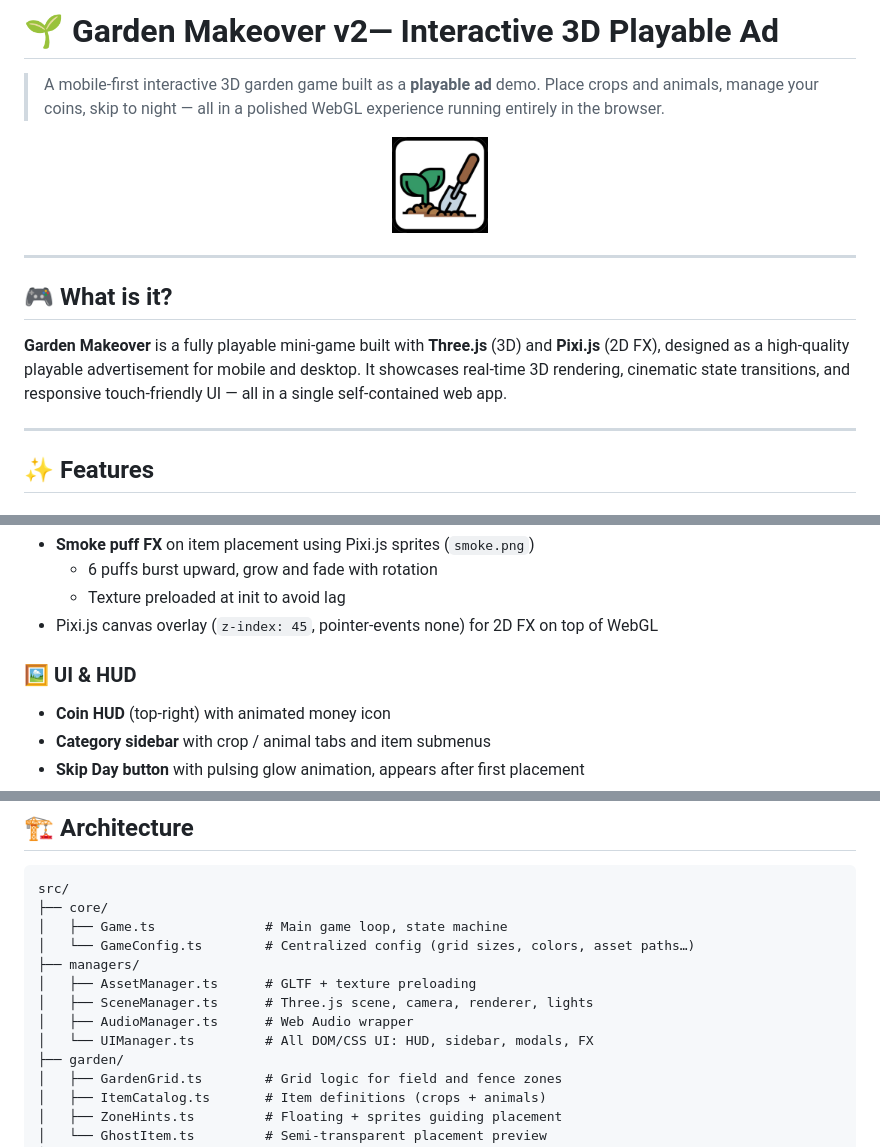
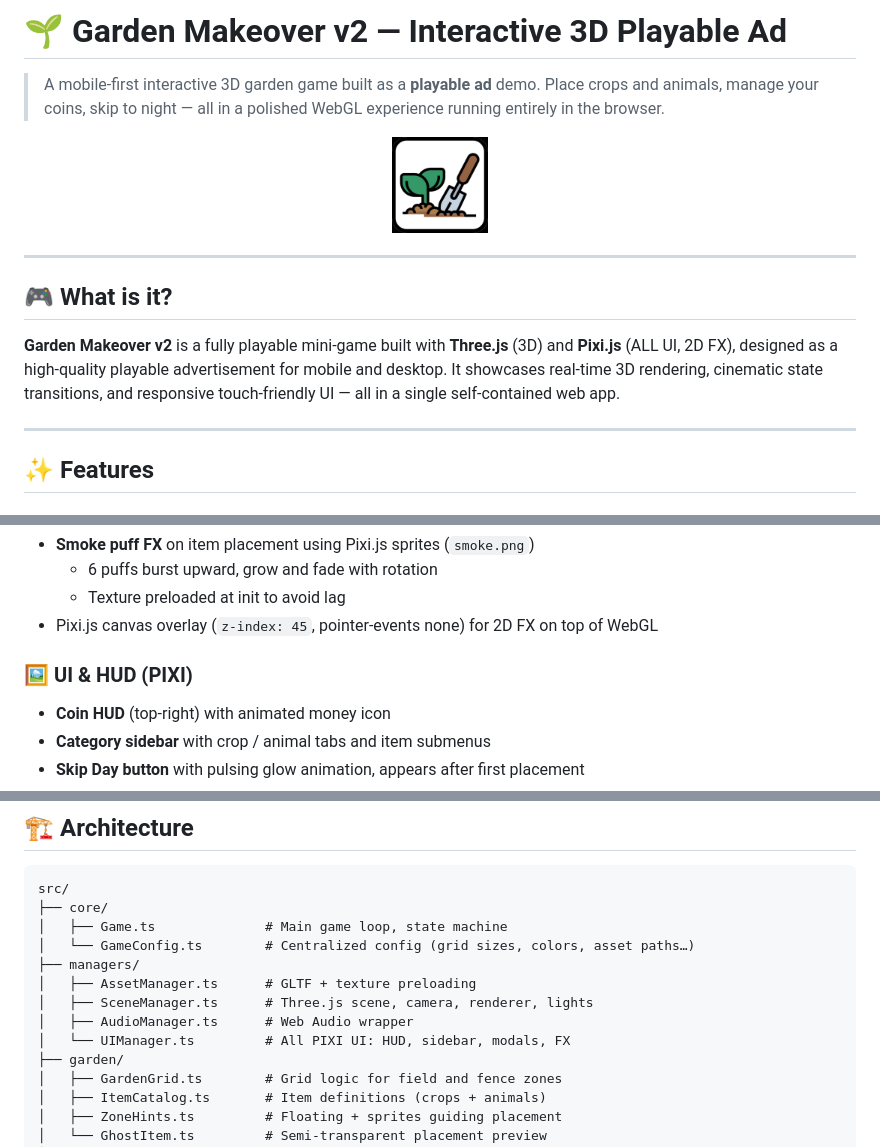
Before and after one commit to cristianduro/garden-makeover-v2, a Markdown page: README.md, 3 parts joined by grey strips. Rendered like a GitHub page.

```diff
--- a/README.md
+++ b/README.md
@@ -1,4 +1,4 @@
-# 🌱 Garden Makeover v2— Interactive 3D Playable Ad
+# 🌱 Garden Makeover v2 — Interactive 3D Playable Ad
 
 > A mobile-first interactive 3D garden game built as a **playable ad** demo. Place crops and animals, manage your coins, skip to night — all in a polished WebGL experience running entirely in the browser.
 
@@ -10,7 +10,7 @@
 
 ## 🎮 What is it?
 
-**Garden Makeover** is a fully playable mini-game built with **Three.js** (3D) and **Pixi.js** (2D FX), designed as a high-quality playable advertisement for mobile and desktop. It showcases real-time 3D rendering, cinematic state transitions, and responsive touch-friendly UI — all in a single self-contained web app.
+**Garden Makeover v2** is a fully playable mini-game built with **Three.js** (3D) and **Pixi.js** (ALL UI, 2D FX), designed as a high-quality playable advertisement for mobile and desktop. It showcases real-time 3D rendering, cinematic state transitions, and responsive touch-friendly UI — all in a single self-contained web app.
 
 ---
 
@@ -67,7 +67,7 @@
   - Texture preloaded at init to avoid lag
 - Pixi.js canvas overlay (`z-index: 45`, pointer-events none) for 2D FX on top of WebGL
 
-### 🖼️ UI & HUD
+### 🖼️ UI & HUD (PIXI)
 - **Coin HUD** (top-right) with animated money icon
 - **Category sidebar** with crop / animal tabs and item submenus
 - **Skip Day button** with pulsing glow animation, appears after first placement
@@ -102,7 +102,7 @@ src/
 │   ├── AssetManager.ts      # GLTF + texture preloading
 │   ├── SceneManager.ts      # Three.js scene, camera, renderer, lights
 │   ├── AudioManager.ts      # Web Audio wrapper
-│   └── UIManager.ts         # All DOM/CSS UI: HUD, sidebar, modals, FX
+│   └── UIManager.ts         # All PIXI UI: HUD, sidebar, modals, FX
 ├── garden/
 │   ├── GardenGrid.ts        # Grid logic for field and fence zones
 │   ├── ItemCatalog.ts       # Item definitions (crops + animals)
```
Also changed, not shown: other parts of README.md (+1 -1 lines).
